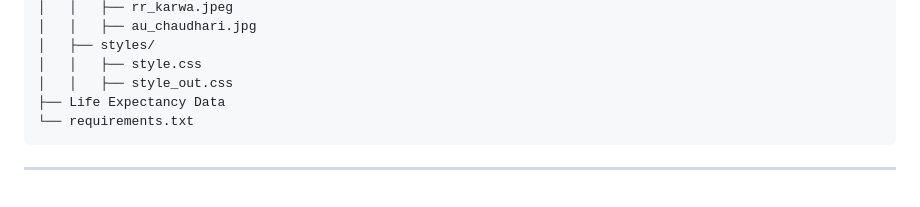
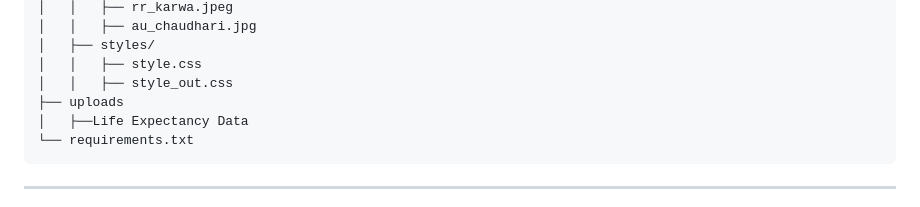
Before and after one commit to varchanaiyer/PS-12_Knowledge_Representation_and_Insights_Generation_by_CodeCrafters, a Markdown page: README.md, the part around the change. Rendered like a GitHub page.

```diff
--- a/README.md
+++ b/README.md
@@ -74,7 +74,8 @@ This project focuses on developing an AI-based solution for knowledge representa
     │   ├── styles/
     │   │   ├── style.css
     │   │   ├── style_out.css
-    ├── Life Expectancy Data
+    ├── uploads
+    │   ├──Life Expectancy Data
     └── requirements.txt
 
 ---
```
